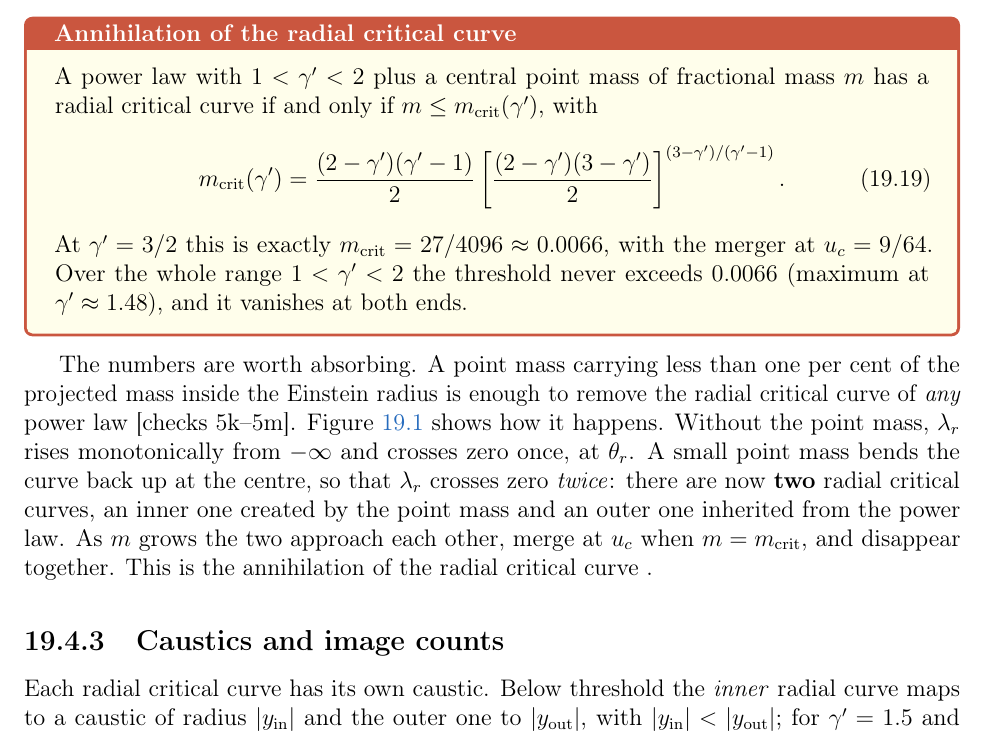
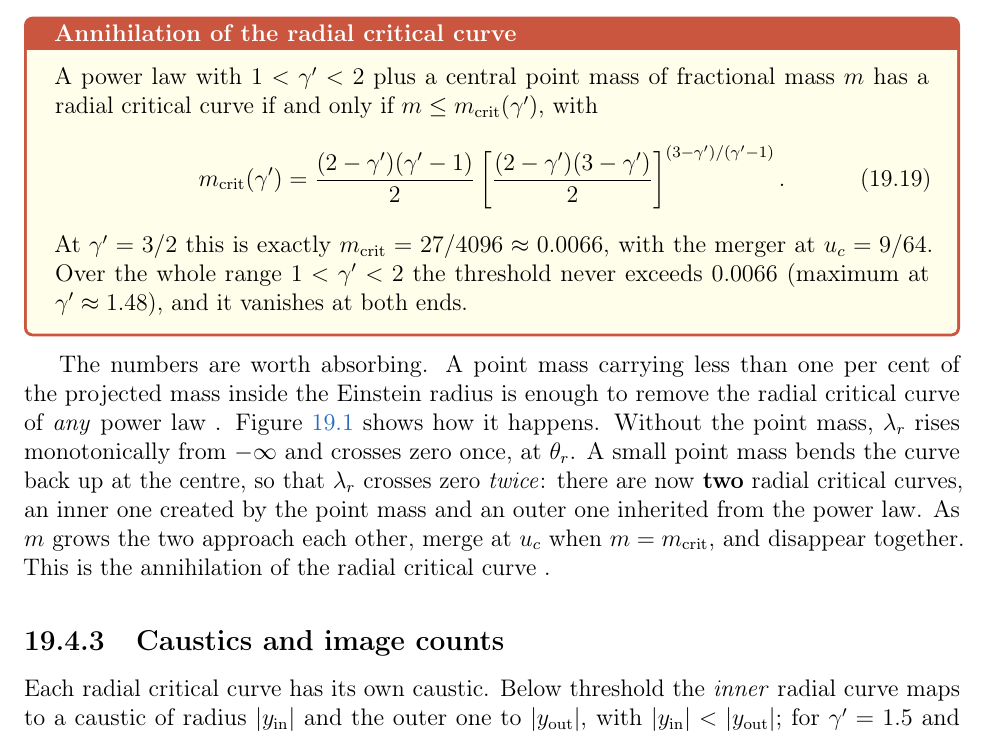
Before and after one commit to rodelcr/Learning_to_Lens, a LaTeX thesis (Notes/main.tex, which reads Notes/15_PowerLaw_PointMass/15_PowerLaw_PointMass.tex): part of page 275 of 360, cut so that both start at the same text. Compiled offline with pdfLaTeX.

Commit message:
Chapter 15: last multi-line [checks] tag gated
Co-Authored-By: Claude Fable 5.1 <noreply@anthropic.com>

```diff
--- a/Notes/15_PowerLaw_PointMass/15_PowerLaw_PointMass.tex
+++ b/Notes/15_PowerLaw_PointMass/15_PowerLaw_PointMass.tex
@@ -584,8 +584,7 @@ vanishes at both ends.
 
 The numbers are worth absorbing.  A point mass carrying less than one
 per cent of the projected mass inside the Einstein radius is enough to
-remove the radial critical curve of \emph{any} power law [checks
-5k--5m].  Figure~\ref{fig:pl_lambda_r_annihilation} shows how it
+remove the radial critical curve of \emph{any} power law \annot{checks 5k--5m}.  Figure~\ref{fig:pl_lambda_r_annihilation} shows how it
 happens.  Without the point mass, $\lambda_r$ rises monotonically from
 $-\infty$ and crosses zero once, at $\theta_r$.  A small point mass
 bends the curve back up at the centre, so that $\lambda_r$ crosses zero
```
